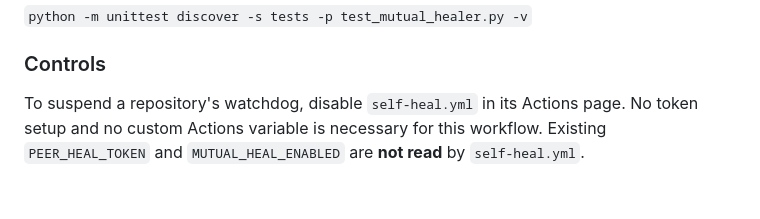
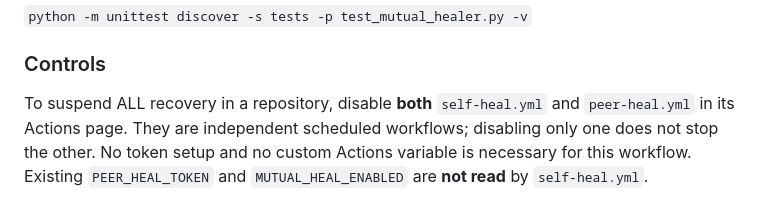
Before and after one commit to Maxhm007/Genesis-AI-Network, a Markdown page: MUTUAL_HEALING.md, the part around the change. Rendered like a GitHub page.

Commit message:
docs: correctly require disabling both scheduled healing workflows

```diff
--- a/MUTUAL_HEALING.md
+++ b/MUTUAL_HEALING.md
@@ -63,7 +63,8 @@ yet verified** by this stage.
 
 ### Controls
 
-To suspend a repository's watchdog, disable `self-heal.yml` in its Actions
-page. No token setup and no custom Actions variable is necessary for this
+To suspend ALL recovery in a repository, disable **both** `self-heal.yml`
+and `peer-heal.yml` in its Actions page. They are independent scheduled
+workflows; disabling only one does not stop the other. No token setup and no custom Actions variable is necessary for this
 workflow. Existing `PEER_HEAL_TOKEN` and `MUTUAL_HEAL_ENABLED` are **not read**
 by `self-heal.yml`.
```
